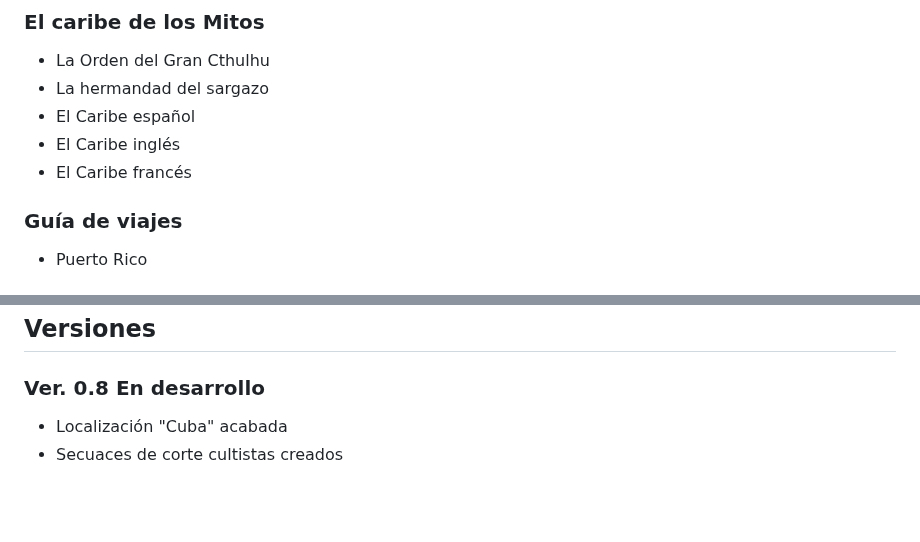
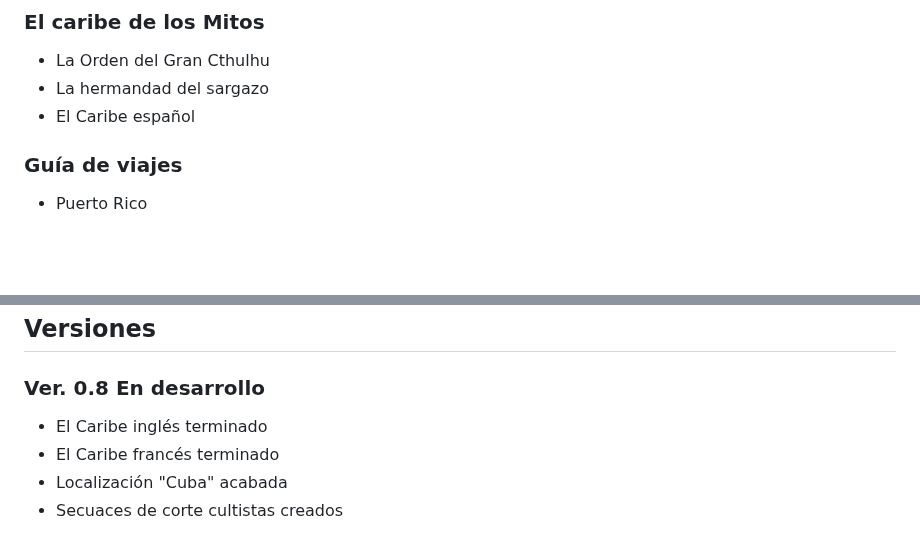
Before and after one commit to gwannon/ArrrCthulhu, a Markdown page: README.md, 2 parts joined by grey strips. Drawn GitHub-style; blank space fills up the shorter version.

Commit message:
Ver. 0.8 En desarrollo

```diff
--- a/README.md
+++ b/README.md
@@ -28,8 +28,6 @@ Gracias por su documentación a:
 * La Orden del Gran Cthulhu
 * La hermandad del sargazo
 * El Caribe español
-* El Caribe inglés
-* El Caribe francés
 
 ### Guía de viajes
 * Puerto Rico
@@ -52,6 +50,8 @@ Gracias por su documentación a:
 ## Versiones
 
 ### Ver. 0.8 En desarrollo
+* El Caribe inglés terminado
+* El Caribe francés terminado
 * Localización "Cuba" acabada
 * Secuaces de corte cultistas creados
 
```
